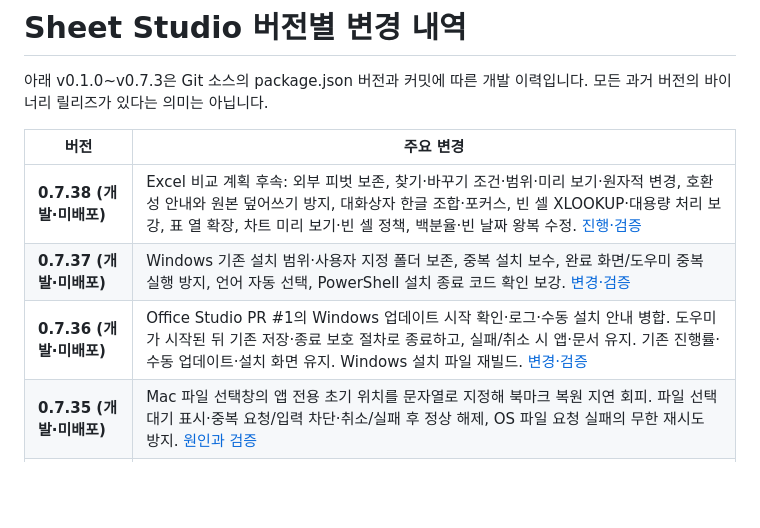
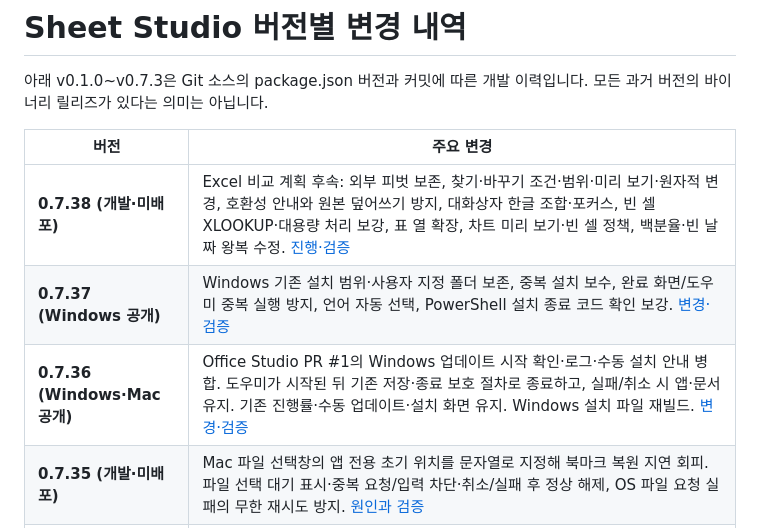
Before and after one commit to beaur8-prog/sheet-studio, a Markdown page: docs/CHANGELOG.md, the part around the change. Drawn GitHub-style; blank space fills up the shorter version.

```diff
--- a/docs/CHANGELOG.md
+++ b/docs/CHANGELOG.md
@@ -5,8 +5,8 @@
 | 버전 | 주요 변경 |
 | --- | --- |
 | **0.7.38 (개발·미배포)** | Excel 비교 계획 후속: 외부 피벗 보존, 찾기·바꾸기 조건·범위·미리 보기·원자적 변경, 호환성 안내와 원본 덮어쓰기 방지, 대화상자 한글 조합·포커스, 빈 셀 XLOOKUP·대용량 처리 보강, 표 열 확장, 차트 미리 보기·빈 셀 정책, 백분율·빈 날짜 왕복 수정. [진행·검증](releases/v0.7.38.md) |
-| **0.7.37 (개발·미배포)** | Windows 기존 설치 범위·사용자 지정 폴더 보존, 중복 설치 보수, 완료 화면/도우미 중복 실행 방지, 언어 자동 선택, PowerShell 설치 종료 코드 확인 보강. [변경·검증](releases/v0.7.37.md) |
-| **0.7.36 (개발·미배포)** | Office Studio PR #1의 Windows 업데이트 시작 확인·로그·수동 설치 안내 병합. 도우미가 시작된 뒤 기존 저장·종료 보호 절차로 종료하고, 실패/취소 시 앱·문서 유지. 기존 진행률·수동 업데이트·설치 화면 유지. Windows 설치 파일 재빌드. [변경·검증](releases/v0.7.36.md) |
+| **0.7.37 (Windows 공개)** | Windows 기존 설치 범위·사용자 지정 폴더 보존, 중복 설치 보수, 완료 화면/도우미 중복 실행 방지, 언어 자동 선택, PowerShell 설치 종료 코드 확인 보강. [변경·검증](releases/v0.7.37.md) |
+| **0.7.36 (Windows·Mac 공개)** | Office Studio PR #1의 Windows 업데이트 시작 확인·로그·수동 설치 안내 병합. 도우미가 시작된 뒤 기존 저장·종료 보호 절차로 종료하고, 실패/취소 시 앱·문서 유지. 기존 진행률·수동 업데이트·설치 화면 유지. Windows 설치 파일 재빌드. [변경·검증](releases/v0.7.36.md) |
 | **0.7.35 (개발·미배포)** | Mac 파일 선택창의 앱 전용 초기 위치를 문자열로 지정해 북마크 복원 지연 회피. 파일 선택 대기 표시·중복 요청/입력 차단·취소/실패 후 정상 해제, OS 파일 요청 실패의 무한 재시도 방지. [원인과 검증](releases/v0.7.35.md) |
 | **0.7.34 (개발·미배포)** | 일반 실행 시 빈 통합 문서로 시작. 파일 연결 실행은 해당 파일을 열고, 이전 작업은 파일 메뉴에서 명시적으로 복구. 빈 시작/종료 시 복구 자료 유지, 현재/직전 작업의 저장 세대 보존·정리와 원래 문서 폴더 연결 유지. [변경과 검증](releases/v0.7.34.md) |
 | **0.7.33 (개발·미배포)** | 도움말 리본·네이티브 메뉴의 업데이트 확인/수동/진행 상황, 자동·수동 방식 선택과 설정 보존. 확인·다운로드·설치 분리, 퍼센트·용량·무결성·오류 재시도·닫은 뒤 상태 표시. Windows 설치 화면 표시. [사용법·검증](releases/v0.7.33.md) |
```
Also changed, not shown: README.md (+6 -4 lines), docs/USER-GUIDE.md (+11 -11 lines).
